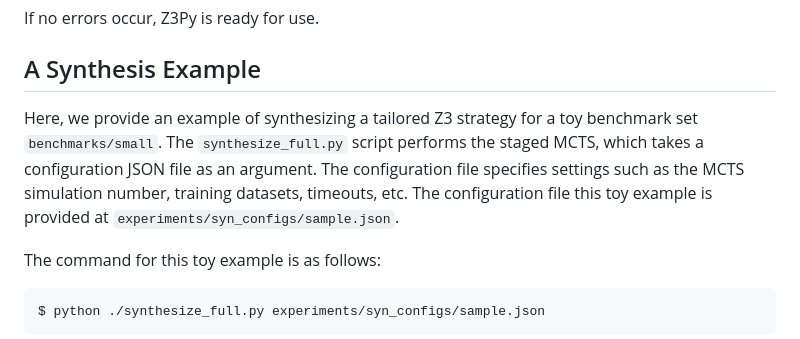
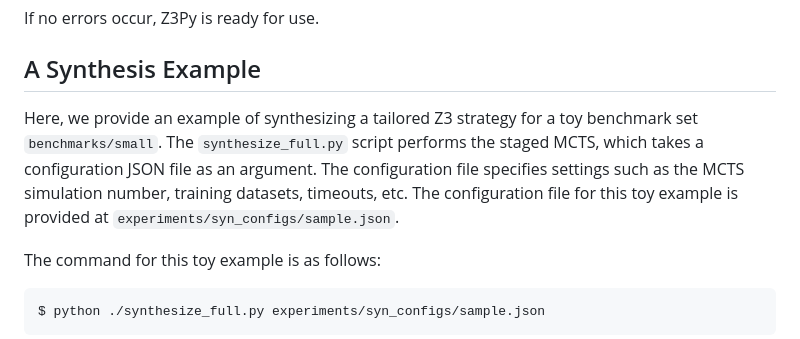
Before and after one commit to JohnLyu2/z3alpha, a Markdown page: README.md, the part around the change. GitHub-like rendering.

Commit message:
fix a typo in readme

```diff
--- a/README.md
+++ b/README.md
@@ -34,7 +34,7 @@ If no errors occur, Z3Py is ready for use.
 
 ## A Synthesis Example
 
-Here, we provide an example of synthesizing a tailored Z3 strategy for a toy benchmark set `benchmarks/small`. The `synthesize_full.py` script performs the staged MCTS, which takes a configuration JSON file as an argument. The configuration file specifies settings such as the MCTS simulation number, training datasets, timeouts, etc. The configuration file this toy example is provided at `experiments/syn_configs/sample.json`.
+Here, we provide an example of synthesizing a tailored Z3 strategy for a toy benchmark set `benchmarks/small`. The `synthesize_full.py` script performs the staged MCTS, which takes a configuration JSON file as an argument. The configuration file specifies settings such as the MCTS simulation number, training datasets, timeouts, etc. The configuration file for this toy example is provided at `experiments/syn_configs/sample.json`.
 
 The command for this toy example is as follows:
 
```
